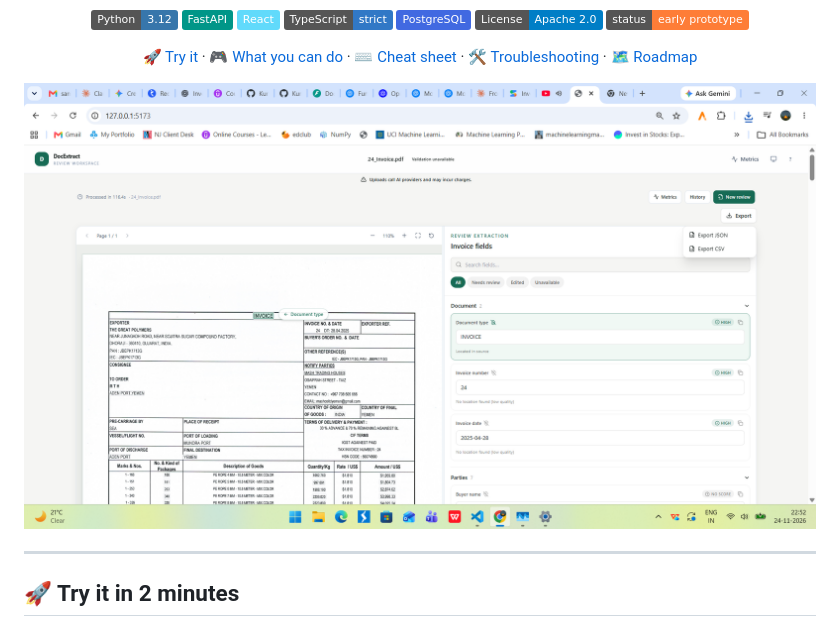
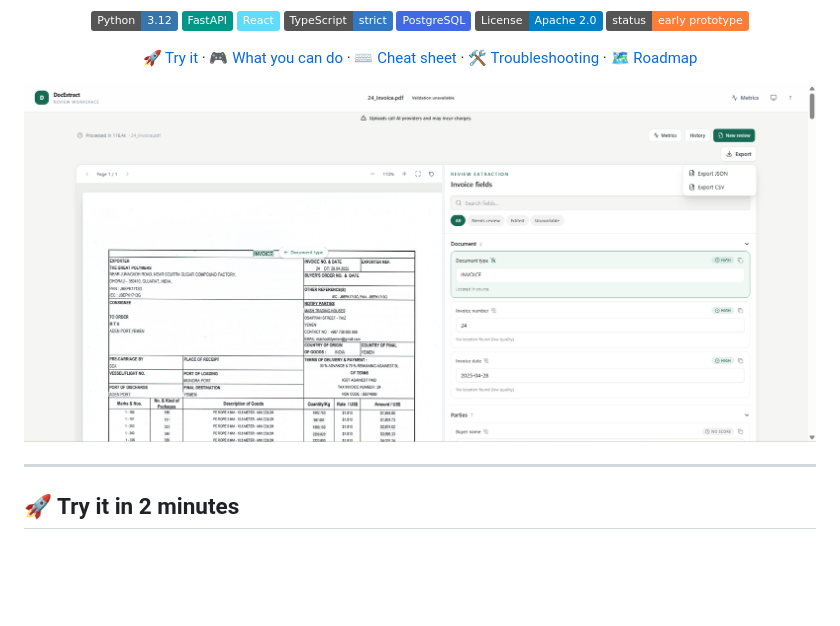
Before and after one commit to Kumbhakarn/invoice-processing, a Markdown page: README.md, the part around the change. Drawn GitHub-style; pictures changed too: docs/images/docextract-review-workspace.png (deleted), docs/images/new_image.png (added); badges without logos; blank space fills up the shorter version.

```diff
--- a/README.md
+++ b/README.md
@@ -18,7 +18,7 @@
 [🛠 Troubleshooting](#-troubleshooting) ·
 [🗺 Roadmap](#-roadmap)
 
-<img src="docs/images/docextract-review-workspace.png" alt="DocExtract invoice review workspace" width="1200">
+<img src="docs/images/new_image.png" alt="DocExtract invoice review workspace" width="1200">
 
 </div>
 
```
